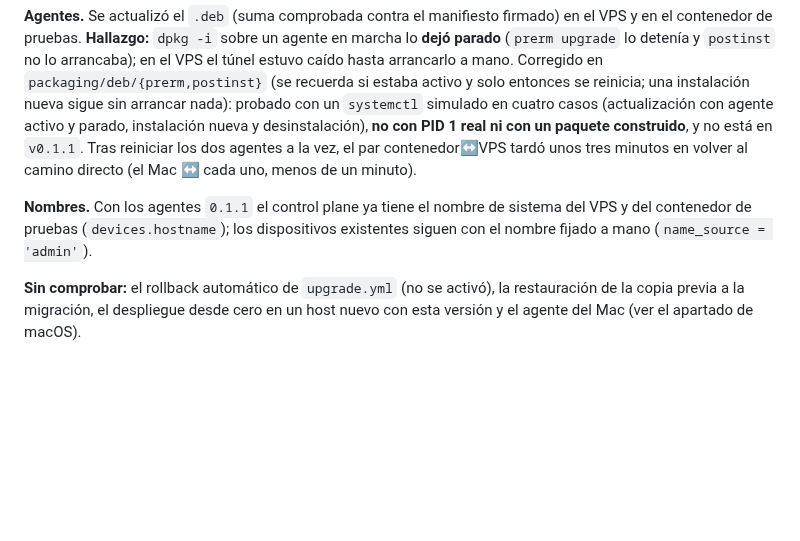
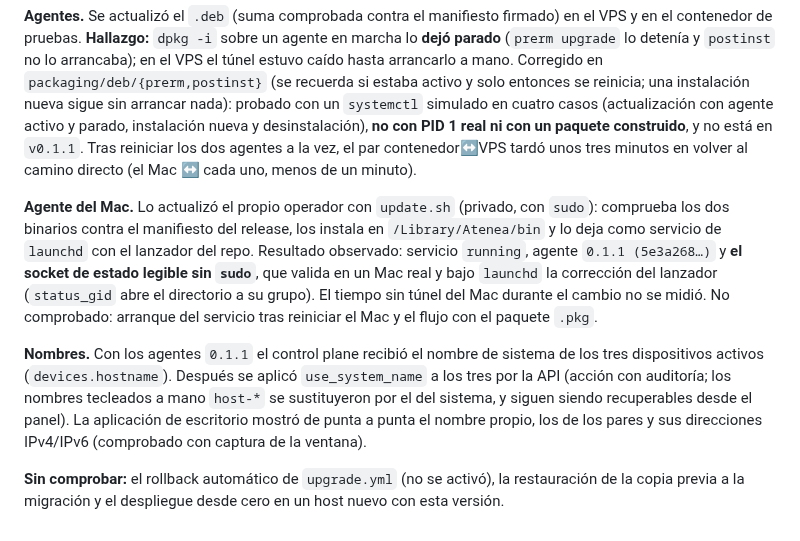
Before and after one commit to Tutitoos/atenea-one, a Markdown page: docs/operations/infraestructura.md, the part around the change. GitHub-like rendering; blank space fills up the shorter version.

Commit message:
Documentar la actualización del agente del Mac, los nombres aplicados y lo observado bajo launchd

```diff
--- a/docs/operations/infraestructura.md
+++ b/docs/operations/infraestructura.md
@@ -408,6 +408,8 @@ Resultado de la ejecución real: `ok=27 changed=5 failed=0 rescued=0` (sin rollb
 
 **Agentes.** Se actualizó el `.deb` (suma comprobada contra el manifiesto firmado) en el VPS y en el contenedor de pruebas. **Hallazgo:** `dpkg -i` sobre un agente en marcha lo **dejó parado** (`prerm upgrade` lo detenía y `postinst` no lo arrancaba); en el VPS el túnel estuvo caído hasta arrancarlo a mano. Corregido en `packaging/deb/{prerm,postinst}` (se recuerda si estaba activo y solo entonces se reinicia; una instalación nueva sigue sin arrancar nada): probado con un `systemctl` simulado en cuatro casos (actualización con agente activo y parado, instalación nueva y desinstalación), **no con PID 1 real ni con un paquete construido**, y no está en `v0.1.1`. Tras reiniciar los dos agentes a la vez, el par contenedor↔VPS tardó unos tres minutos en volver al camino directo (el Mac ↔ cada uno, menos de un minuto).
 
-**Nombres.** Con los agentes `0.1.1` el control plane ya tiene el nombre de sistema del VPS y del contenedor de pruebas (`devices.hostname`); los dispositivos existentes siguen con el nombre fijado a mano (`name_source = 'admin'`).
+**Agente del Mac.** Lo actualizó el propio operador con `update.sh` (privado, con `sudo`): comprueba los dos binarios contra el manifiesto del release, los instala en `/Library/Atenea/bin` y lo deja como servicio de `launchd` con el lanzador del repo. Resultado observado: servicio `running`, agente `0.1.1 (5e3a268…)` y **el socket de estado legible sin `sudo`**, que valida en un Mac real y bajo `launchd` la corrección del lanzador (`status_gid` abre el directorio a su grupo). El tiempo sin túnel del Mac durante el cambio no se midió. No comprobado: arranque del servicio tras reiniciar el Mac y el flujo con el paquete `.pkg`.
 
-**Sin comprobar:** el rollback automático de `upgrade.yml` (no se activó), la restauración de la copia previa a la migración, el despliegue desde cero en un host nuevo con esta versión y el agente del Mac (ver el apartado de macOS).
+**Nombres.** Con los agentes `0.1.1` el control plane recibió el nombre de sistema de los tres dispositivos activos (`devices.hostname`). Después se aplicó `use_system_name` a los tres por la API (acción con auditoría; los nombres tecleados a mano `host-*` se sustituyeron por el del sistema, y siguen siendo recuperables desde el panel). La aplicación de escritorio mostró de punta a punta el nombre propio, los de los pares y sus direcciones IPv4/IPv6 (comprobado con captura de la ventana).
+
+**Sin comprobar:** el rollback automático de `upgrade.yml` (no se activó), la restauración de la copia previa a la migración y el despliegue desde cero en un host nuevo con esta versión.
```
Also changed, not shown: docs/operations/instalacion-macos.md (+1 -1 lines).
